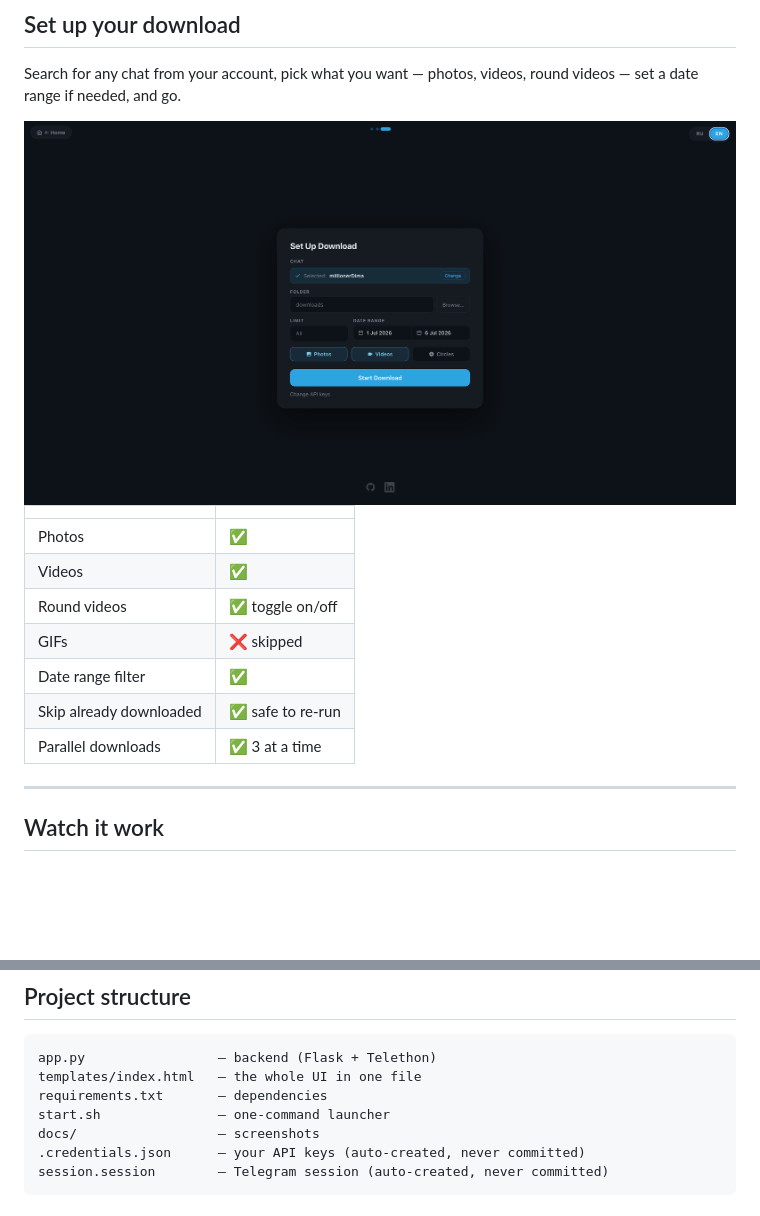
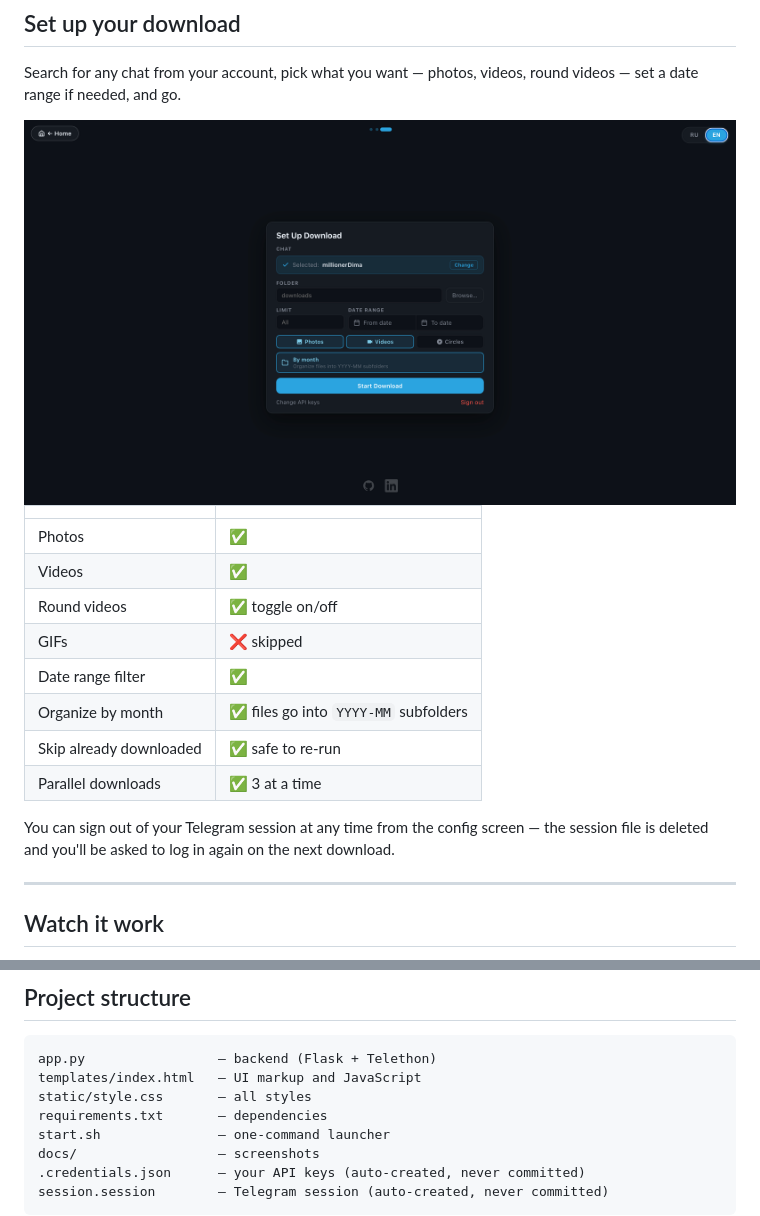
Before and after one commit to Kladbishe/telegram-media-downloader, a Markdown page: README.md, 2 parts joined by grey strips. Drawn GitHub-style; pictures changed too: docs/3.png; blank space fills up the shorter version.

Commit message:
feat: CSS extraction, byMonth/logout, compact UI

````diff
--- a/README.md
+++ b/README.md
@@ -49,8 +49,11 @@ Search for any chat from your account, pick what you want — photos, videos, ro
 | Round videos | ✅ toggle on/off |
 | GIFs | ❌ skipped |
 | Date range filter | ✅ |
+| Organize by month | ✅ files go into `YYYY-MM` subfolders |
 | Skip already downloaded | ✅ safe to re-run |
 | Parallel downloads | ✅ 3 at a time |
+
+You can sign out of your Telegram session at any time from the config screen — the session file is deleted and you'll be asked to log in again on the next download.
 
 ---
 
@@ -74,7 +77,8 @@ You can see exactly what's happening — which files are being scanned, what's d
 
 ```
 app.py                 — backend (Flask + Telethon)
-templates/index.html   — the whole UI in one file
+templates/index.html   — UI markup and JavaScript
+static/style.css       — all styles
 requirements.txt       — dependencies
 start.sh               — one-command launcher
 docs/                  — screenshots
````
Also changed, not shown: 3 other files.
